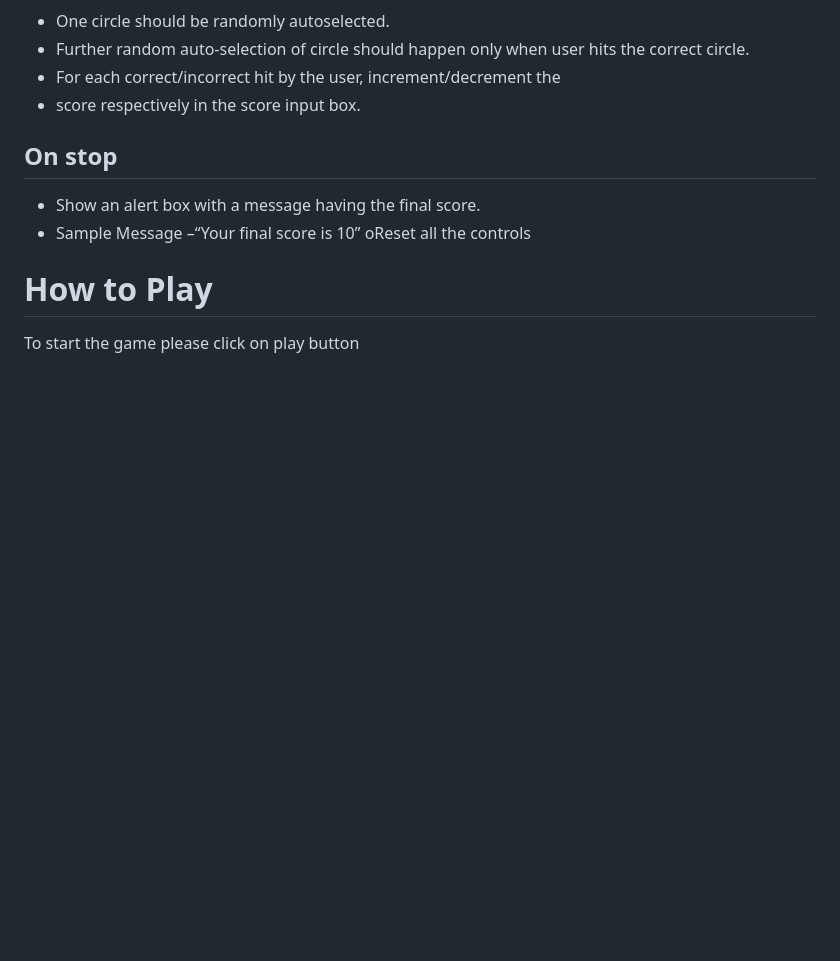
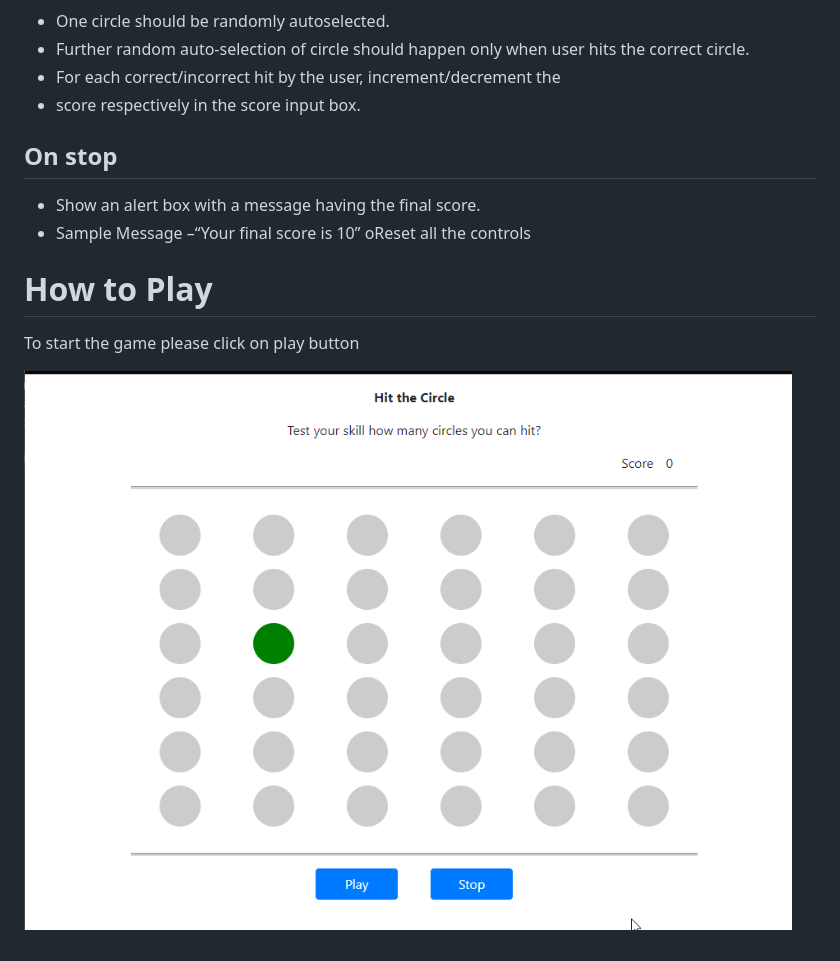
Before and after one commit to krishna5737/Hit-The-Circle, a Markdown page: README.md, the part around the change. Rendered like a GitHub page; pictures changed too: Hit-the-circle.gif (added); blank space fills up the shorter version.

```diff
--- a/README.md
+++ b/README.md
@@ -16,3 +16,5 @@
 
 # How to Play
 To start the game please click on play button
+
+![](Hit-the-circle.gif)
```
